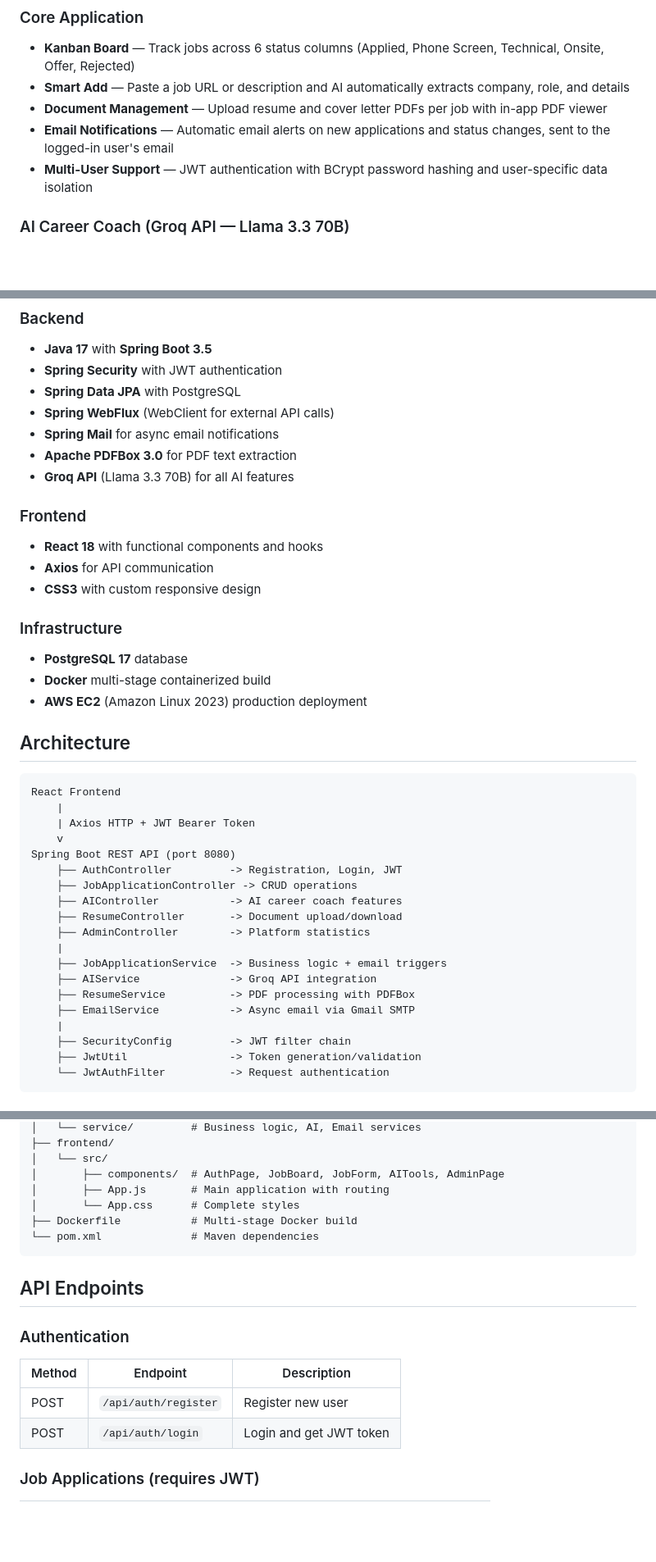
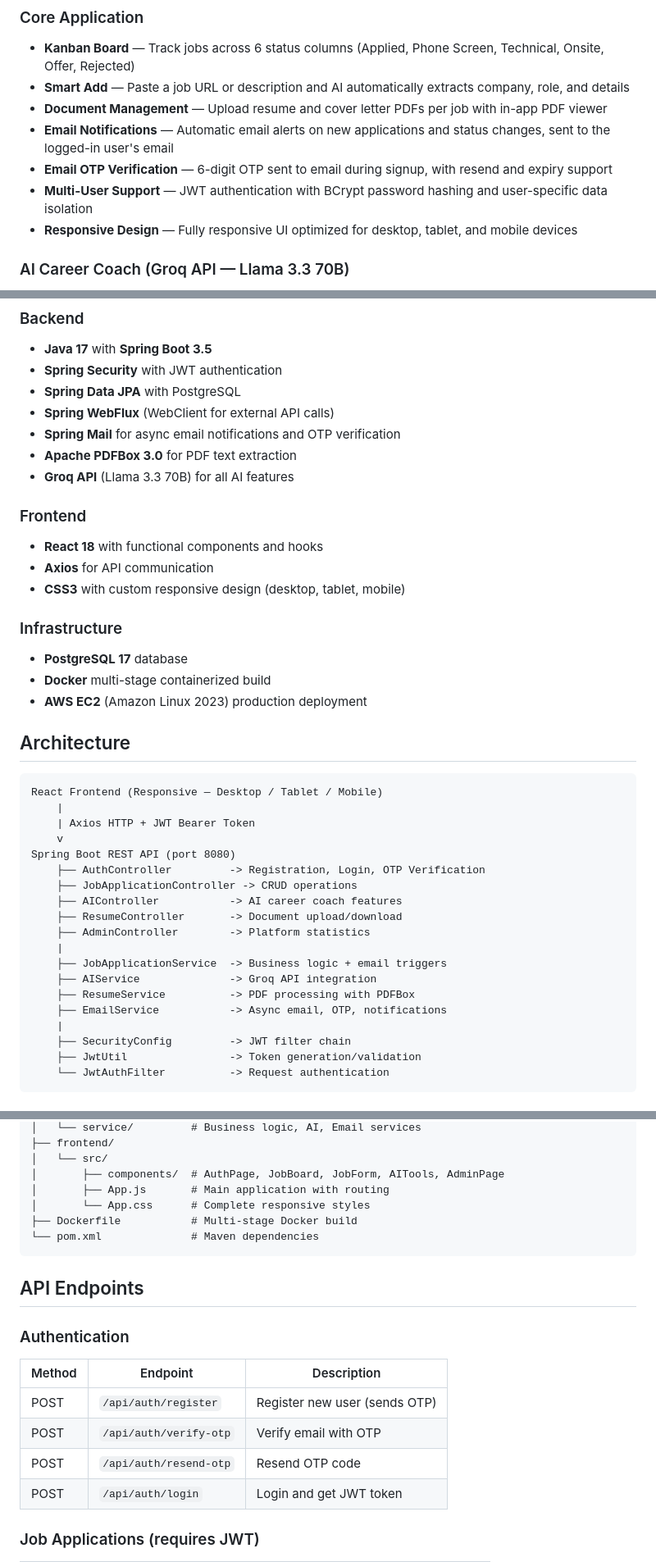
Before and after one commit to aarthi-reddy/job-tracker, a Markdown page: README.md, 3 parts joined by grey strips. Shown at 82% size. Rendered like a GitHub page; blank space fills up the shorter version.

Commit message:
docs: add OTP verification and responsive design to README

````diff
--- a/README.md
+++ b/README.md
@@ -11,7 +11,9 @@ A full-stack job application tracking platform with AI-powered career coaching,
 - **Smart Add** — Paste a job URL or description and AI automatically extracts company, role, and details
 - **Document Management** — Upload resume and cover letter PDFs per job with in-app PDF viewer
 - **Email Notifications** — Automatic email alerts on new applications and status changes, sent to the logged-in user's email
+- **Email OTP Verification** — 6-digit OTP sent to email during signup, with resend and expiry support
 - **Multi-User Support** — JWT authentication with BCrypt password hashing and user-specific data isolation
+- **Responsive Design** — Fully responsive UI optimized for desktop, tablet, and mobile devices
 
 ### AI Career Coach (Groq API — Llama 3.3 70B)
 - **Interview Prep** — Generates role-specific interview questions (technical, behavioral, system design)
@@ -34,14 +36,14 @@ A full-stack job application tracking platform with AI-powered career coaching,
 - **Spring Security** with JWT authentication
 - **Spring Data JPA** with PostgreSQL
 - **Spring WebFlux** (WebClient for external API calls)
-- **Spring Mail** for async email notifications
+- **Spring Mail** for async email notifications and OTP verification
 - **Apache PDFBox 3.0** for PDF text extraction
 - **Groq API** (Llama 3.3 70B) for all AI features
 
 ### Frontend
 - **React 18** with functional components and hooks
 - **Axios** for API communication
-- **CSS3** with custom responsive design
+- **CSS3** with custom responsive design (desktop, tablet, mobile)
 
 ### Infrastructure
 - **PostgreSQL 17** database
@@ -51,12 +53,12 @@ A full-stack job application tracking platform with AI-powered career coaching,
 ## Architecture
 
 ```
-React Frontend
+React Frontend (Responsive — Desktop / Tablet / Mobile)
     |
     | Axios HTTP + JWT Bearer Token
     v
 Spring Boot REST API (port 8080)
-    ├── AuthController         -> Registration, Login, JWT
+    ├── AuthController         -> Registration, Login, OTP Verification
     ├── JobApplicationController -> CRUD operations
     ├── AIController           -> AI career coach features
     ├── ResumeController       -> Document upload/download
@@ -65,7 +67,7 @@ Spring Boot REST API (port 8080)
     ├── JobApplicationService  -> Business logic + email triggers
     ├── AIService              -> Groq API integration
     ├── ResumeService          -> PDF processing with PDFBox
-    ├── EmailService           -> Async email via Gmail SMTP
+    ├── EmailService           -> Async email, OTP, notifications
     |
     ├── SecurityConfig         -> JWT filter chain
     ├── JwtUtil                -> Token generation/validation
@@ -87,7 +89,7 @@ job-tracker/
 │   └── src/
 │       ├── components/  # AuthPage, JobBoard, JobForm, AITools, AdminPage
 │       ├── App.js       # Main application with routing
-│       └── App.css      # Complete styles
+│       └── App.css      # Complete responsive styles
 ├── Dockerfile           # Multi-stage Docker build
 └── pom.xml              # Maven dependencies
 ```
@@ -97,7 +99,9 @@ job-tracker/
 ### Authentication
 | Method | Endpoint | Description |
 |--------|----------|-------------|
-| POST | `/api/auth/register` | Register new user |
+| POST | `/api/auth/register` | Register new user (sends OTP) |
+| POST | `/api/auth/verify-otp` | Verify email with OTP |
+| POST | `/api/auth/resend-otp` | Resend OTP code |
 | POST | `/api/auth/login` | Login and get JWT token |
 
 ### Job Applications (requires JWT)
````
Also changed, not shown: other parts of README.md (+2 -0 lines), frontend/README.md (+13 -7 lines).
